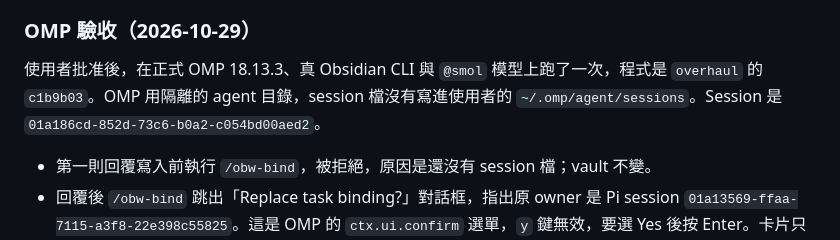
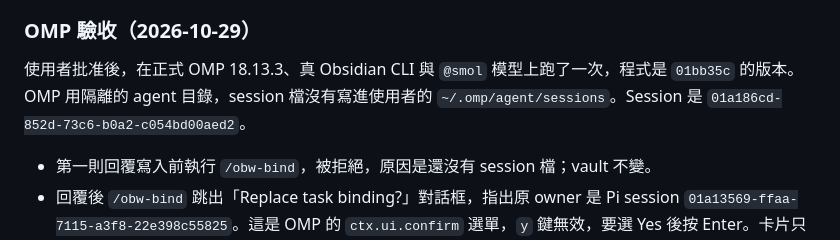
Before and after one commit to musingfox/omp-plugins, a Markdown page: obw/docs/dual-host-plan.md, the part around the change. GitHub-like rendering.

```diff
--- a/obw/docs/dual-host-plan.md
+++ b/obw/docs/dual-host-plan.md
@@ -204,7 +204,7 @@ Live fixture 與正常模型測試只寫批准的 task／runs；所有 vault I/O
 
 ### OMP 驗收（2026-10-29）
 
-使用者批准後，在正式 OMP 18.13.3、真 Obsidian CLI 與 `@smol` 模型上跑了一次，程式是 `overhaul` 的 `c1b9b03`。OMP 用隔離的 agent 目錄，session 檔沒有寫進使用者的 `~/.omp/agent/sessions`。Session 是 `01a186cd-852d-73c6-b0a2-c054bd00aed2`。
+使用者批准後，在正式 OMP 18.13.3、真 Obsidian CLI 與 `@smol` 模型上跑了一次，程式是 `01bb35c` 的版本。OMP 用隔離的 agent 目錄，session 檔沒有寫進使用者的 `~/.omp/agent/sessions`。Session 是 `01a186cd-852d-73c6-b0a2-c054bd00aed2`。
 
 - 第一則回覆寫入前執行 `/obw-bind`，被拒絕，原因是還沒有 session 檔；vault 不變。
 - 回覆後 `/obw-bind` 跳出「Replace task binding?」對話框，指出原 owner 是 Pi session `01a13569-ffaa-7115-a3f8-22e398c55825`。這是 OMP 的 `ctx.ui.confirm` 選單，`y` 鍵無效，要選 Yes 後按 Enter。卡片只有 `session` 改變。
```
Also changed, not shown: docs/overhaul-plan.md (+17 -17 lines).
